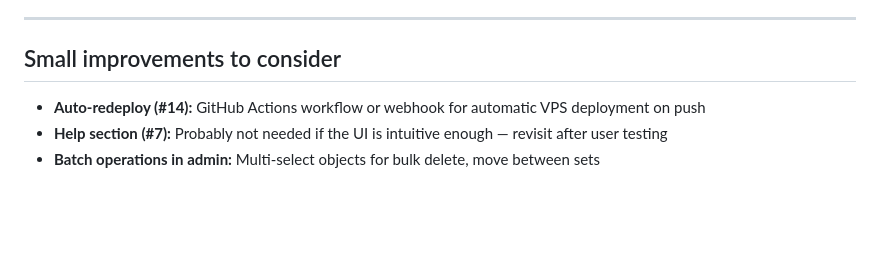
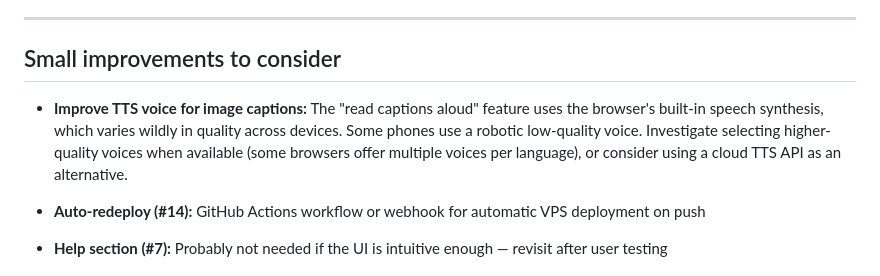
Before and after one commit to nielsswinkels/augus, a Markdown page: docs/future-work.md, the part around the change. GitHub-like rendering; blank space fills up the shorter version.

Commit message:
Add TTS voice quality to future work

```diff
--- a/docs/future-work.md
+++ b/docs/future-work.md
@@ -34,6 +34,8 @@ Comprehensive documentation for self-hosting. README with setup guide, deploymen
 ---
 
 ## Small improvements to consider
+
+- **Improve TTS voice for image captions:** The "read captions aloud" feature uses the browser's built-in speech synthesis, which varies wildly in quality across devices. Some phones use a robotic low-quality voice. Investigate selecting higher-quality voices when available (some browsers offer multiple voices per language), or consider using a cloud TTS API as an alternative.
 
 - **Auto-redeploy (#14):** GitHub Actions workflow or webhook for automatic VPS deployment on push
 - **Help section (#7):** Probably not needed if the UI is intuitive enough — revisit after user testing
```
